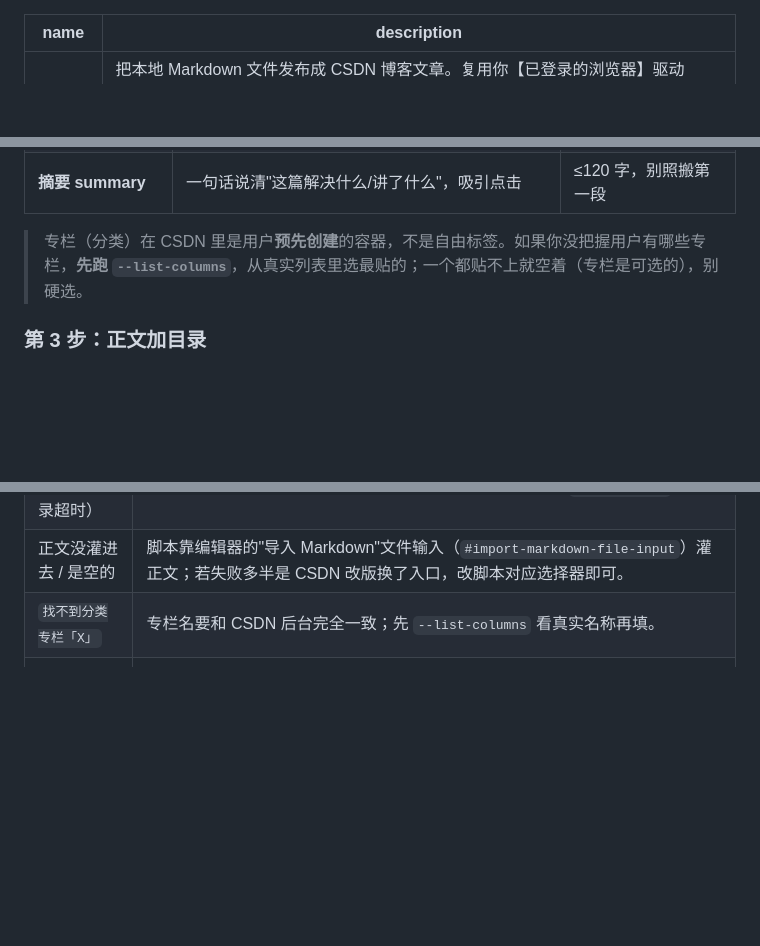
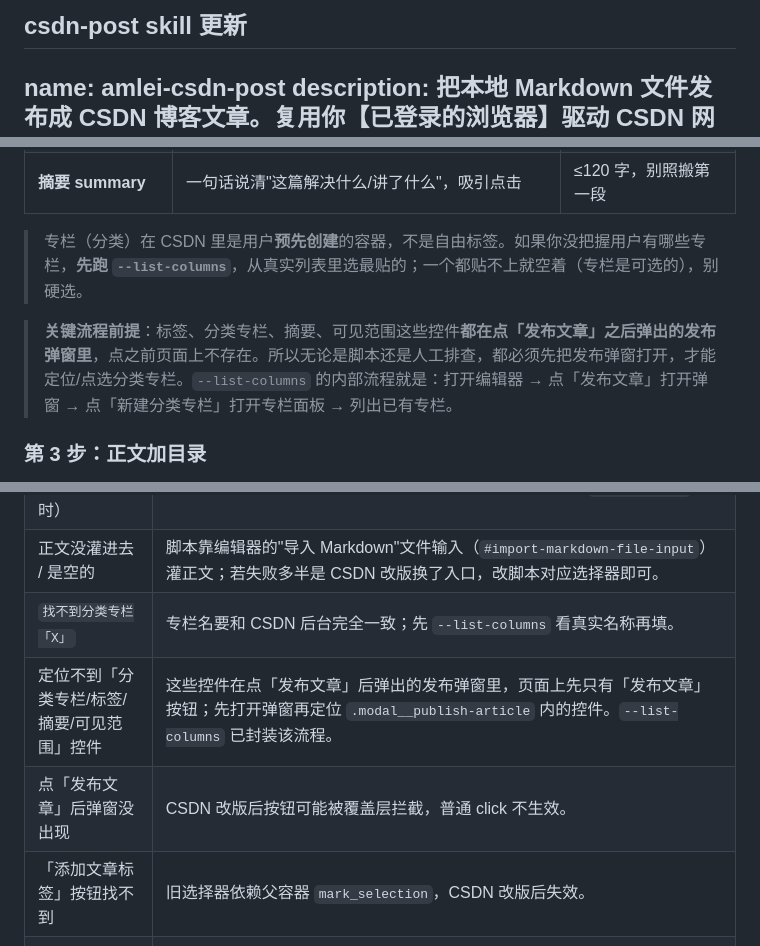
Before and after one commit to amlei/amlei-skills, a Markdown page: skills/amlei-csdn-post/SKILL.md, 3 parts joined by grey strips. Drawn GitHub-style; blank space fills up the shorter version.

Commit message:
chroe: update csdn-post skills

```diff
--- a/skills/amlei-csdn-post/SKILL.md
+++ b/skills/amlei-csdn-post/SKILL.md
@@ -1,3 +1,4 @@
+csdn-post skill 更新
 ---
 name: amlei-csdn-post
 description: 把本地 Markdown 文件发布成 CSDN 博客文章。复用你【已登录的浏览器】驱动 CSDN 网页编辑器（editor.csdn.net/md/），自动在正文开头插入 @[toc] 目录、归类标签/分类专栏、填写摘要、设置可见范围，并完成发布。自适应你用的任一 Chromium 内核浏览器（Chrome/Edge/Brave/Arc/Vivaldi 等）。当用户要把 md 发到 CSDN、上传博客到 CSDN、CSDN 自动发布、发文章到 CSDN、CSDN 发帖、把笔记/文章同步到 CSDN、csdn post/publish 时使用——哪怕用户没明说"CSDN"，只要意图是"把这篇 md 发到中文技术博客平台"就该用它。
@@ -59,6 +60,8 @@ CSDN 没有公开稳定的发文 API，后台接口还有加密签名，逆向
 
 > 专栏（分类）在 CSDN 里是用户**预先创建**的容器，不是自由标签。如果你没把握用户有哪些专栏，**先跑 `--list-columns`**，从真实列表里选最贴的；一个都贴不上就空着（专栏是可选的），别硬选。
 
+> **关键流程前提**：标签、分类专栏、摘要、可见范围这些控件**都在点「发布文章」之后弹出的发布弹窗里**，点之前页面上不存在。所以无论是脚本还是人工排查，都必须先把发布弹窗打开，才能定位/点选分类专栏。`--list-columns` 的内部流程就是：打开编辑器 → 点「发布文章」打开弹窗 → 点「新建分类专栏」打开专栏面板 → 列出已有专栏。
+
 ### 第 3 步：正文加目录
 
 CSDN 的 Markdown 编辑器支持 `@[toc]` 标记——在正文里单独一行写 `@[toc]`，会**自动根据各级标题生成可点击的目录**。脚本默认把 `@[toc]` 插到正文最前面（已有则不重复）。
@@ -110,6 +115,9 @@ CSDN 的 Markdown 编辑器支持 `@[toc]` 标记——在正文里单独一行
 | 编辑器一直没出现（登录超时） | 该浏览器未登录 CSDN。在窗口里手动登录后重跑；或加大 `--login-wait`。 |
 | 正文没灌进去 / 是空的 | 脚本靠编辑器的"导入 Markdown"文件输入（`#import-markdown-file-input`）灌正文；若失败多半是 CSDN 改版换了入口，改脚本对应选择器即可。 |
 | `找不到分类专栏「X」` | 专栏名要和 CSDN 后台完全一致；先 `--list-columns` 看真实名称再填。 |
+| 定位不到「分类专栏/标签/摘要/可见范围」控件 | 这些控件在点「发布文章」后弹出的发布弹窗里，页面上先只有「发布文章」按钮；先打开弹窗再定位 `.modal__publish-article` 内的控件。`--list-columns` 已封装该流程。 |
+| 点「发布文章」后弹窗没出现 | CSDN 改版后按钮可能被覆盖层拦截，普通 click 不生效。 | 改用 force 点击打开弹窗（`page.locator(...).click(force=True)`），脚本 `open_dialog` 已按此修复。 |
+| 「添加文章标签」按钮找不到 | 旧选择器依赖父容器 `mark_selection`，CSDN 改版后失效。 | 改为直接定位按钮 `.tag__btn-tag`：`//button[contains(@class,"tag__btn-tag") and contains(normalize-space(.),"添加文章标签")]`，脚本 `SEL["add_tag"]` 已按此修复。 |
 | 某个选择器报错（点不动按钮） | CSDN 改版了。F12 开 DevTools，用元素选择器点中目标控件，找个稳定特征（id / placeholder / class 片段），在 Console 用 `$x('xpath')` 或 `$$('css')` 验证能唯一命中，再改 `scripts/csdn_publish.py` 顶部的 `SEL` 字典对应那一项即可——选择器是脚本的唯一事实源。 |
 | 发布后没拿到 URL | 看浏览器是否跳转到文章页；脚本会兜底返回当前页 URL，人工核对一下。 |
 
```
Also changed, not shown: other parts of skills/amlei-csdn-post/SKILL.md (+2 -0 lines).
